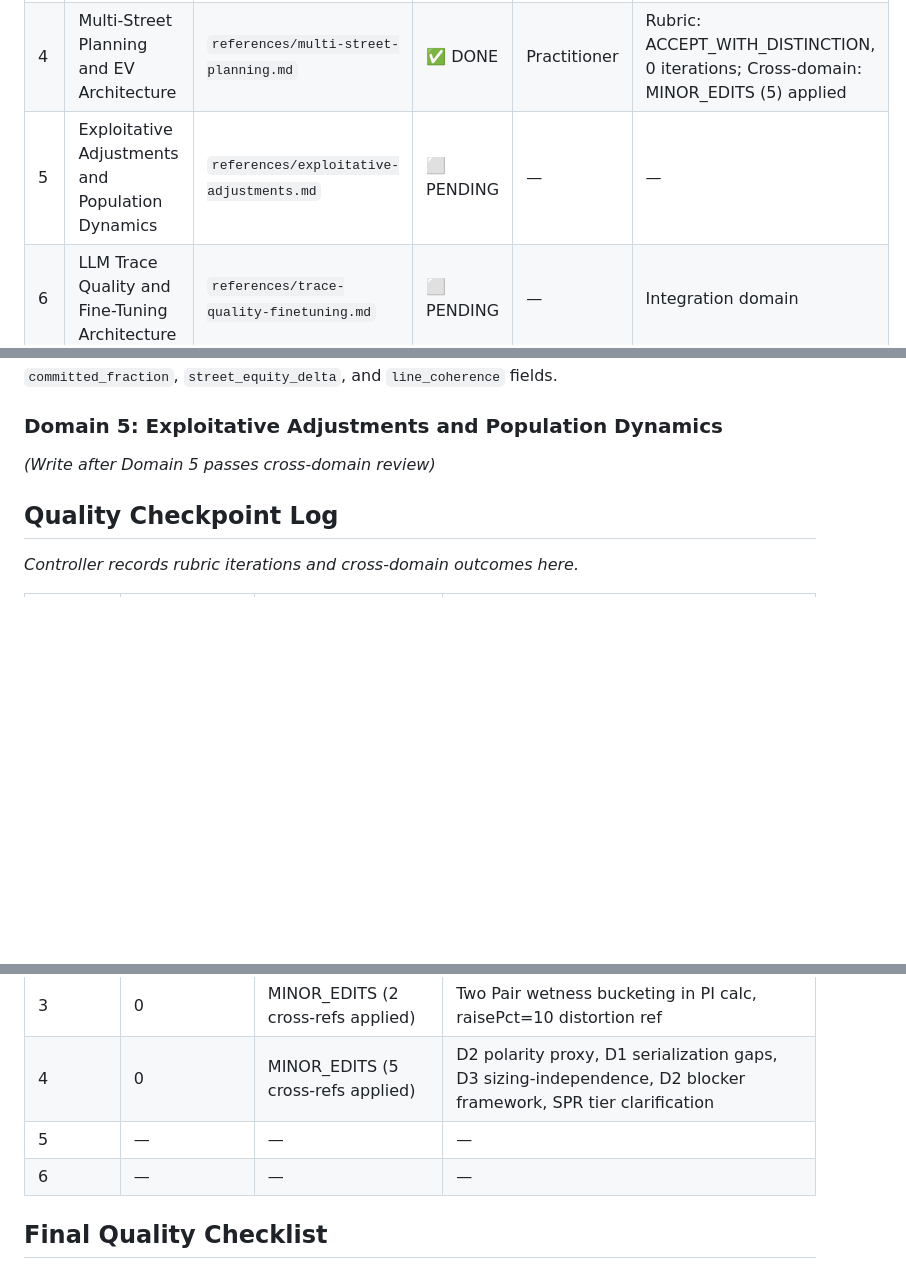
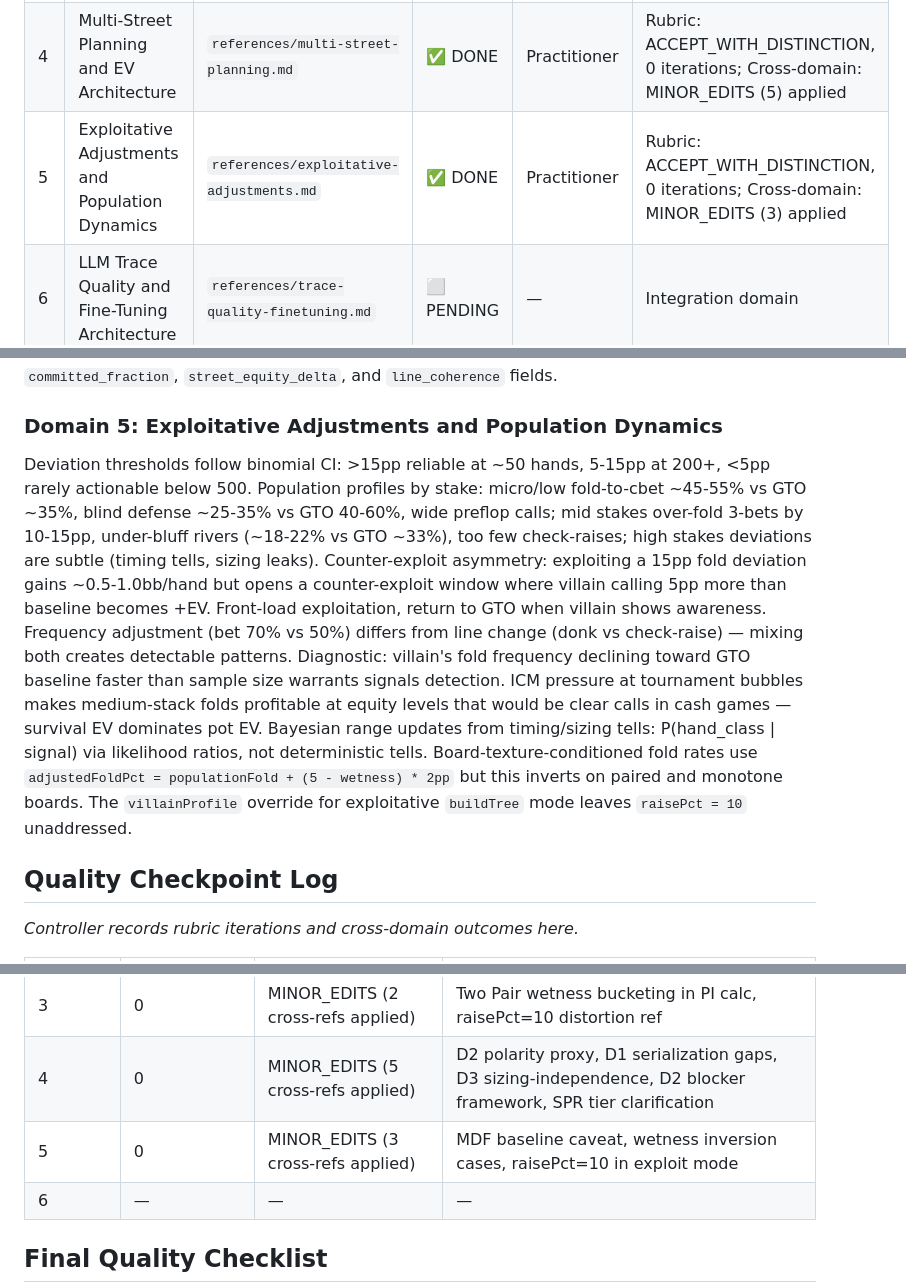
Before and after one commit to Msenfleben03/rangeiq, a Markdown page: docs/domain-knowledge-extraction/plan.md, 3 parts joined by grey strips. Rendered like a GitHub page; blank space fills up the shorter version.

Commit message:
feat(rangeiq-poker-skill): complete Exploitative Adjustments at Practitioner tier
Domain 5 of 6. Rubric: ACCEPT_WITH_DISTINCTION (0 iterations).
Cross-domain: 3 minor edits applied (MDF baseline caveat, wetness inversions, raisePct hardcode).

```diff
--- a/docs/domain-knowledge-extraction/plan.md
+++ b/docs/domain-knowledge-extraction/plan.md
@@ -25,7 +25,7 @@ tags:
 | 2 | Range Construction and Equity Distribution | `references/range-construction.md` | ✅ DONE | Practitioner | Rubric: ACCEPT_WITH_DISTINCTION, 0 iterations; Cross-domain: MINOR_EDITS applied |
 | 3 | Bet Sizing Theory and Pot Geometry | `references/bet-sizing-theory.md` | ✅ DONE | Practitioner | Rubric: ACCEPT_WITH_DISTINCTION, 0 iterations; Cross-domain: MINOR_EDITS (2) applied |
 | 4 | Multi-Street Planning and EV Architecture | `references/multi-street-planning.md` | ✅ DONE | Practitioner | Rubric: ACCEPT_WITH_DISTINCTION, 0 iterations; Cross-domain: MINOR_EDITS (5) applied |
-| 5 | Exploitative Adjustments and Population Dynamics | `references/exploitative-adjustments.md` | ⬜ PENDING | — | — |
+| 5 | Exploitative Adjustments and Population Dynamics | `references/exploitative-adjustments.md` | ✅ DONE | Practitioner | Rubric: ACCEPT_WITH_DISTINCTION, 0 iterations; Cross-domain: MINOR_EDITS (3) applied |
 | 6 | LLM Trace Quality and Fine-Tuning Architecture | `references/trace-quality-finetuning.md` | ⬜ PENDING | — | Integration domain |
 
 Status codes: ⬜ PENDING → 🔄 IN PROGRESS → ✅ DONE → ⚠️ DONE_WITH_CONCERNS → 🚫 BLOCKED
@@ -53,7 +53,7 @@ Equity realization by position: IP realizes 105-115% of raw equity, OOP realizes
 
 ### Domain 5: Exploitative Adjustments and Population Dynamics
 
-*(Write after Domain 5 passes cross-domain review)*
+Deviation thresholds follow binomial CI: >15pp reliable at ~50 hands, 5-15pp at 200+, <5pp rarely actionable below 500. Population profiles by stake: micro/low fold-to-cbet ~45-55% vs GTO ~35%, blind defense ~25-35% vs GTO 40-60%, wide preflop calls; mid stakes over-fold 3-bets by 10-15pp, under-bluff rivers (~18-22% vs GTO ~33%), too few check-raises; high stakes deviations are subtle (timing tells, sizing leaks). Counter-exploit asymmetry: exploiting a 15pp fold deviation gains ~0.5-1.0bb/hand but opens a counter-exploit window where villain calling 5pp more than baseline becomes +EV. Front-load exploitation, return to GTO when villain shows awareness. Frequency adjustment (bet 70% vs 50%) differs from line change (donk vs check-raise) — mixing both creates detectable patterns. Diagnostic: villain's fold frequency declining toward GTO baseline faster than sample size warrants signals detection. ICM pressure at tournament bubbles makes medium-stack folds profitable at equity levels that would be clear calls in cash games — survival EV dominates pot EV. Bayesian range updates from timing/sizing tells: P(hand_class | signal) via likelihood ratios, not deterministic tells. Board-texture-conditioned fold rates use `adjustedFoldPct = populationFold + (5 - wetness) * 2pp` but this inverts on paired and monotone boards. The `villainProfile` override for exploitative `buildTree` mode leaves `raisePct = 10` unaddressed.
 
 ## Quality Checkpoint Log
 
@@ -65,7 +65,7 @@ Equity realization by position: IP realizes 105-115% of raw equity, OOP realizes
 | 2 | 0 | MINOR_EDITS (4 cross-refs applied) | Indifference principle link, deterministic-mixing warning, equity realization note, approximation flag ref |
 | 3 | 0 | MINOR_EDITS (2 cross-refs applied) | Two Pair wetness bucketing in PI calc, raisePct=10 distortion ref |
 | 4 | 0 | MINOR_EDITS (5 cross-refs applied) | D2 polarity proxy, D1 serialization gaps, D3 sizing-independence, D2 blocker framework, SPR tier clarification |
-| 5 | — | — | — |
+| 5 | 0 | MINOR_EDITS (3 cross-refs applied) | MDF baseline caveat, wetness inversion cases, raisePct=10 in exploit mode |
 | 6 | — | — | — |
 
 ## Final Quality Checklist
```
Also changed, not shown: 1 other file.
